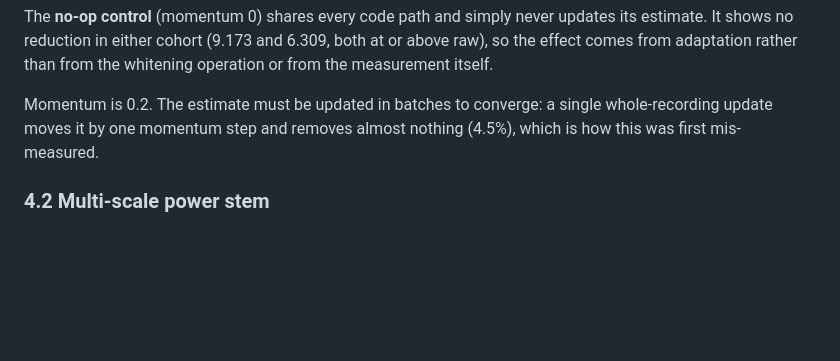
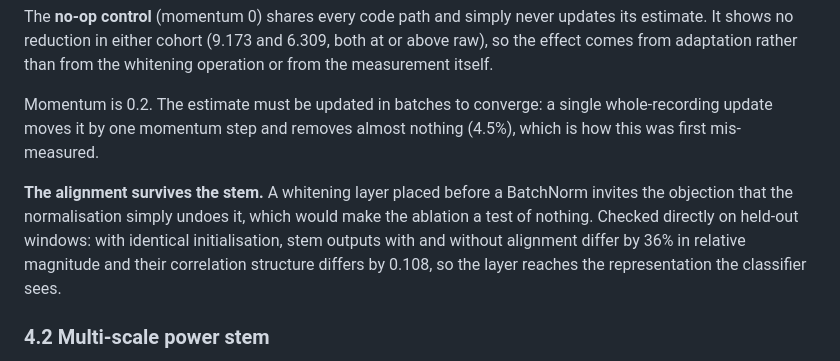
Before and after one commit to wshuv-o/calmnet, a Markdown page: paper/driftnet_draft.md, the part around the change. Rendered like a GitHub page; blank space fills up the shorter version.

Commit message:
Verify the alignment layer reaches the representation
A whitening layer placed before a BatchNorm invites the obvious objection that
the normalisation undoes it, which would make the whole dn_noalign ablation a
test of nothing. Checked before letting the ablation run: with identical
initialisation on held-out windows, stem outputs with and without alignment
differ by 36% relative magnitude and their correlation structure by 0.108. The
layer reaches the classifier's input, so the ablation is testing a real
difference.

```diff
--- a/paper/driftnet_draft.md
+++ b/paper/driftnet_draft.md
@@ -142,6 +142,13 @@ Momentum is 0.2. The estimate must be updated in batches to converge: a single
 whole-recording update moves it by one momentum step and removes almost nothing
 (4.5%), which is how this was first mis-measured.
 
+**The alignment survives the stem.** A whitening layer placed before a
+BatchNorm invites the objection that the normalisation simply undoes it, which
+would make the ablation a test of nothing. Checked directly on held-out windows:
+with identical initialisation, stem outputs with and without alignment differ by
+36% in relative magnitude and their correlation structure differs by 0.108, so
+the layer reaches the representation the classifier sees.
+
 ### 4.2 Multi-scale power stem
 
 Three parallel temporal resolutions (64 / 128 / 256 ms), each with its own
```
